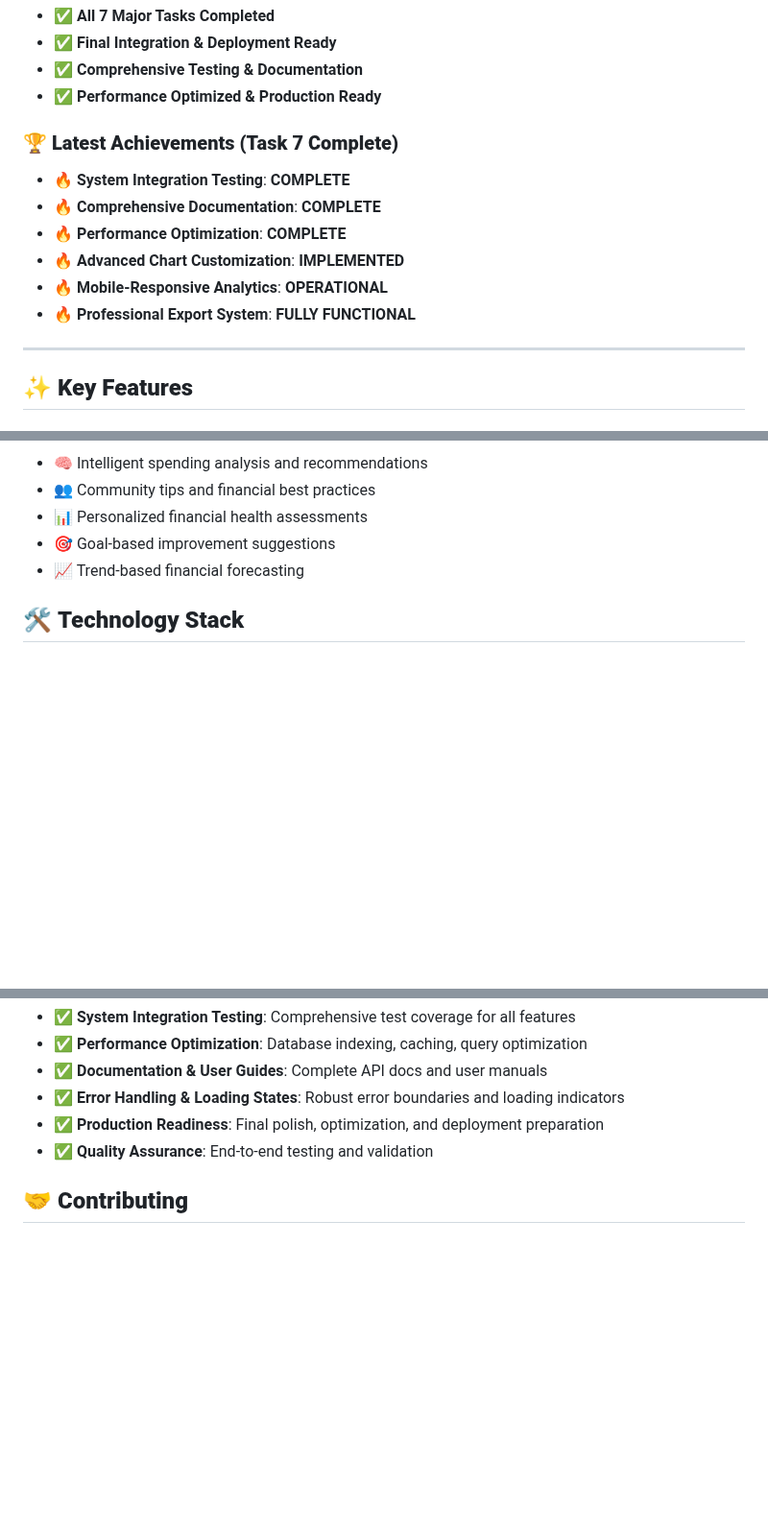
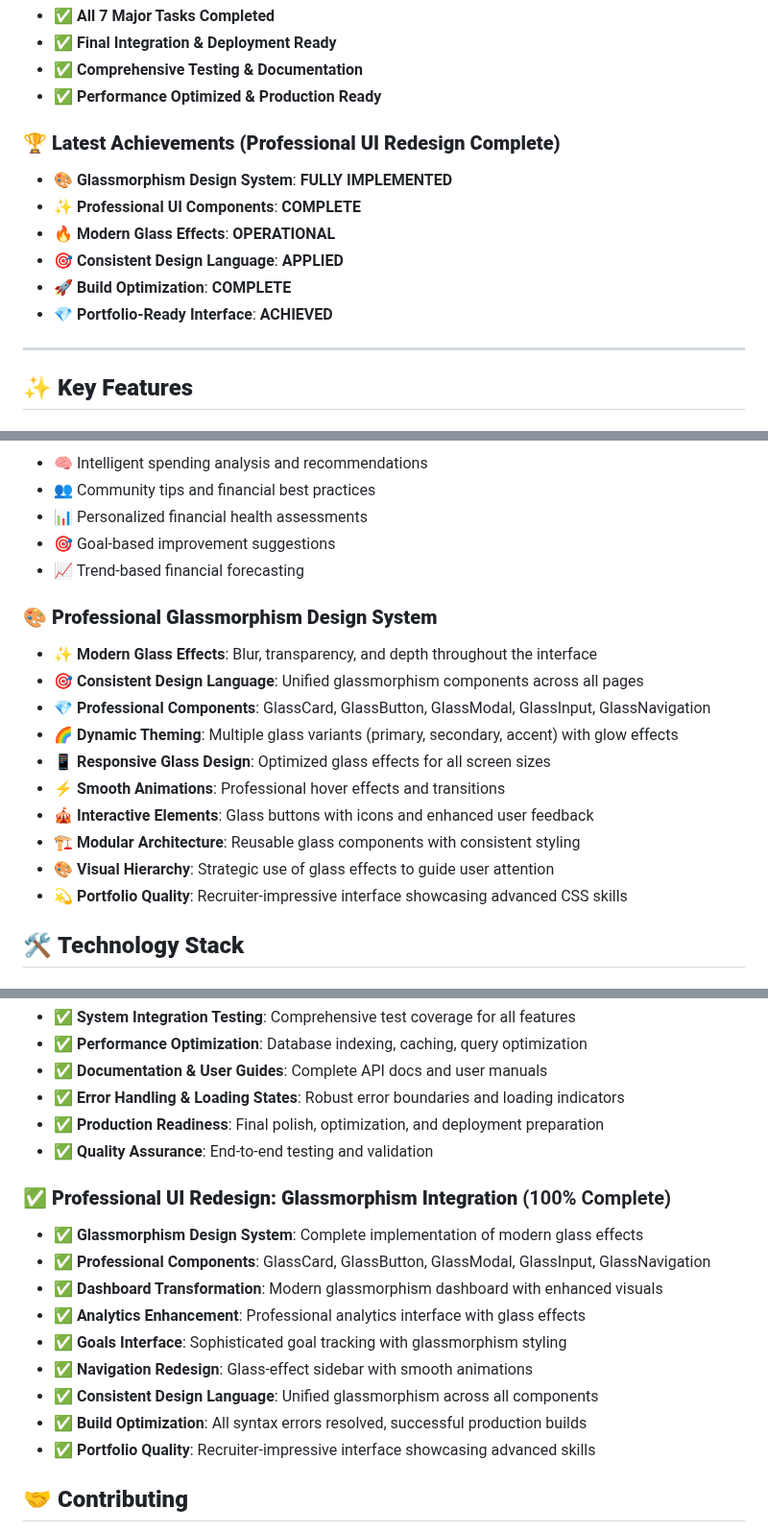
Before and after one commit to Satya136-dvsn/budget-tracker-info, a Markdown page: README.md, 3 parts joined by grey strips. Shown at 96% size. GitHub-like rendering; blank space fills up the shorter version.

```diff
--- a/README.md
+++ b/README.md
@@ -23,13 +23,13 @@
 - ✅ **Comprehensive Testing & Documentation**
 - ✅ **Performance Optimized & Production Ready**
 
-### 🏆 **Latest Achievements (Task 7 Complete)**
-- 🔥 **System Integration Testing**: **COMPLETE**
-- 🔥 **Comprehensive Documentation**: **COMPLETE**
-- 🔥 **Performance Optimization**: **COMPLETE**
-- 🔥 **Advanced Chart Customization**: **IMPLEMENTED**
-- 🔥 **Mobile-Responsive Analytics**: **OPERATIONAL**
-- 🔥 **Professional Export System**: **FULLY FUNCTIONAL**
+### 🏆 **Latest Achievements (Professional UI Redesign Complete)**
+- 🎨 **Glassmorphism Design System**: **FULLY IMPLEMENTED**
+- ✨ **Professional UI Components**: **COMPLETE**
+- 🔥 **Modern Glass Effects**: **OPERATIONAL**
+- 🎯 **Consistent Design Language**: **APPLIED**
+- 🚀 **Build Optimization**: **COMPLETE**
+- 💎 **Portfolio-Ready Interface**: **ACHIEVED**
 
 ---
 
@@ -88,6 +88,18 @@
 - 🎯 Goal-based improvement suggestions
 - 📈 Trend-based financial forecasting
 
+### 🎨 **Professional Glassmorphism Design System**
+- ✨ **Modern Glass Effects**: Blur, transparency, and depth throughout the interface
+- 🎯 **Consistent Design Language**: Unified glassmorphism components across all pages
+- 💎 **Professional Components**: GlassCard, GlassButton, GlassModal, GlassInput, GlassNavigation
+- 🌈 **Dynamic Theming**: Multiple glass variants (primary, secondary, accent) with glow effects
+- 📱 **Responsive Glass Design**: Optimized glass effects for all screen sizes
+- ⚡ **Smooth Animations**: Professional hover effects and transitions
+- 🎪 **Interactive Elements**: Glass buttons with icons and enhanced user feedback
+- 🏗️ **Modular Architecture**: Reusable glass components with consistent styling
+- 🎨 **Visual Hierarchy**: Strategic use of glass effects to guide user attention
+- 💫 **Portfolio Quality**: Recruiter-impressive interface showcasing advanced CSS skills
+
 ## 🛠️ **Technology Stack**
 
 <div align="center">
@@ -403,6 +424,17 @@ export JWT_SECRET=your_jwt_secret_key
 - ✅ **Production Readiness**: Final polish, optimization, and deployment preparation
 - ✅ **Quality Assurance**: End-to-end testing and validation
 
+### ✅ **Professional UI Redesign: Glassmorphism Integration** (100% Complete)
+- ✅ **Glassmorphism Design System**: Complete implementation of modern glass effects
+- ✅ **Professional Components**: GlassCard, GlassButton, GlassModal, GlassInput, GlassNavigation
+- ✅ **Dashboard Transformation**: Modern glassmorphism dashboard with enhanced visuals
+- ✅ **Analytics Enhancement**: Professional analytics interface with glass effects
+- ✅ **Goals Interface**: Sophisticated goal tracking with glassmorphism styling
+- ✅ **Navigation Redesign**: Glass-effect sidebar with smooth animations
+- ✅ **Consistent Design Language**: Unified glassmorphism across all components
+- ✅ **Build Optimization**: All syntax errors resolved, successful production builds
+- ✅ **Portfolio Quality**: Recruiter-impressive interface showcasing advanced skills
+
 ## 🤝 **Contributing**
 This is a learning project demonstrating full-stack development with modern technologies. Feel free to explore the codebase and suggest improvements!
 
```
Also changed, not shown: other parts of README.md (+20 -10 lines).
